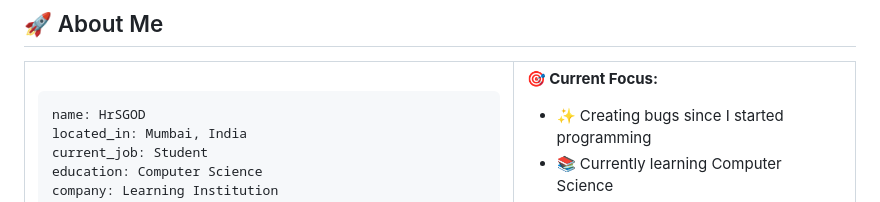
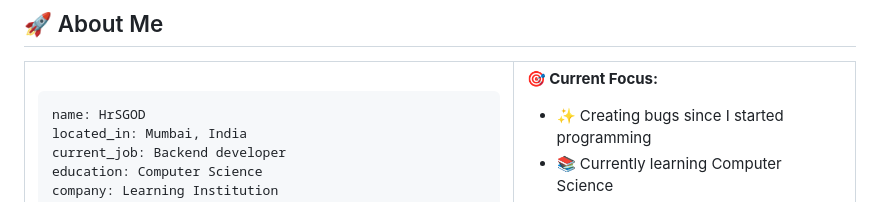
Before and after one commit to Botsailer/Botsailer, a Markdown page: README.md, the part around the change. GitHub-like rendering.

````diff
--- a/README.md
+++ b/README.md
@@ -20,7 +20,7 @@
 ```yaml
 name: HrSGOD
 located_in: Mumbai, India
-current_job: Student
+current_job: Backend developer
 education: Computer Science
 company: Learning Institution
 
````
